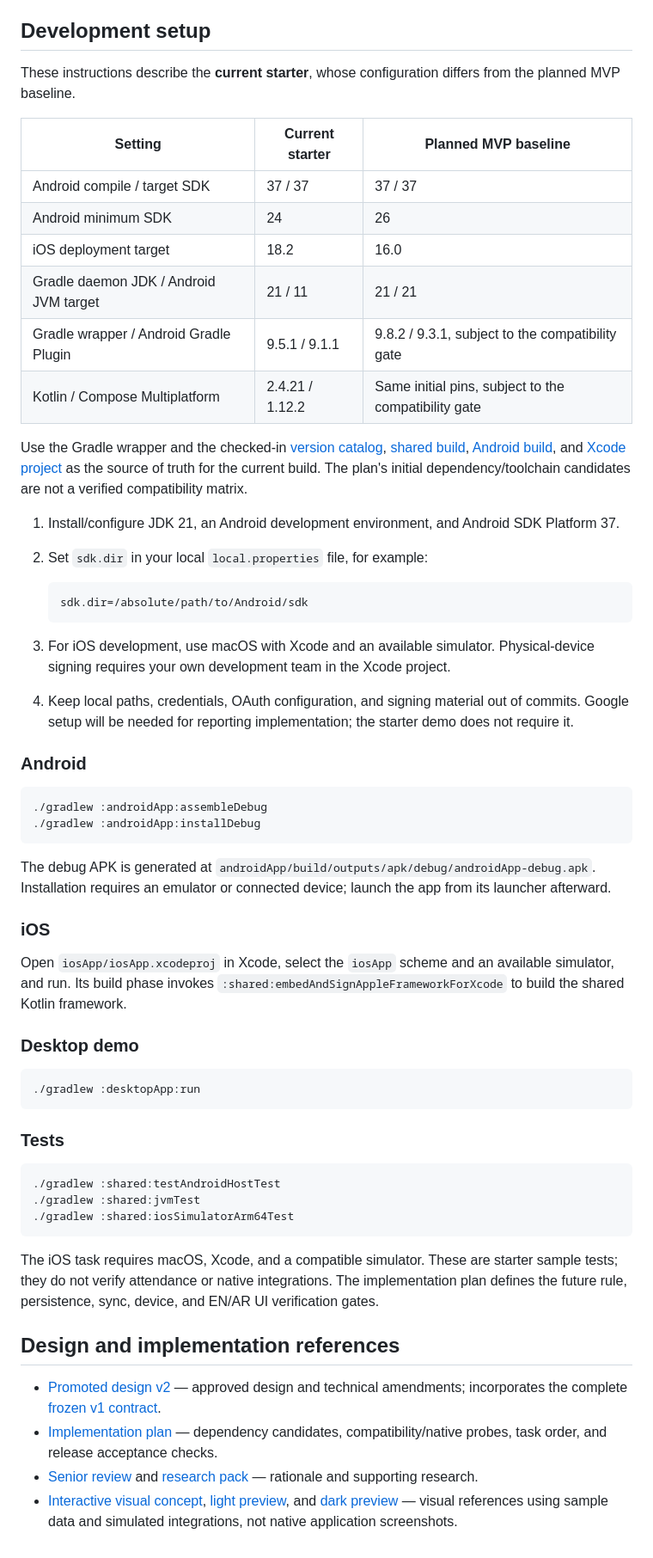
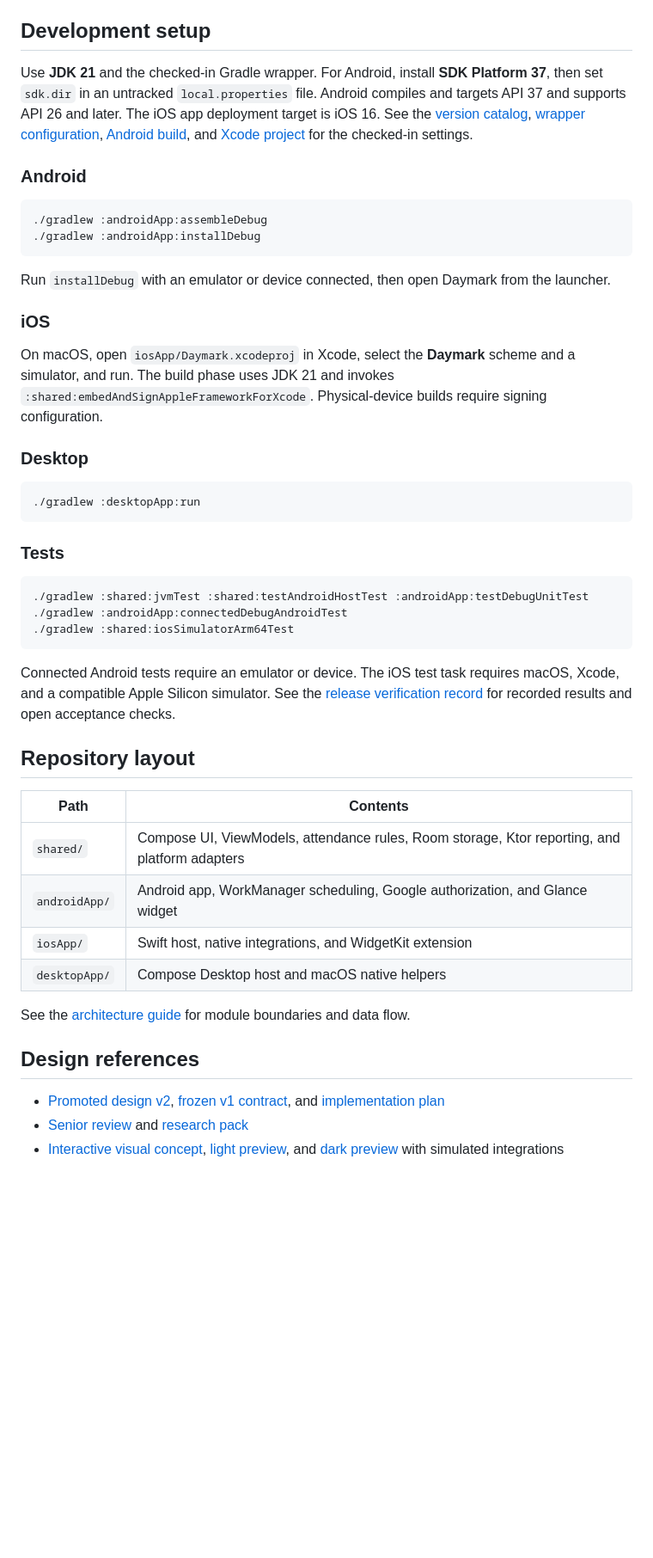
Before and after one commit to m37moud/DEVWEEK, a Markdown page: README.md, the part around one of its changes. Shown at 86% size. GitHub-like rendering; blank space fills up the shorter version.

````diff
--- a/README.md
+++ b/README.md
@@ -78,28 +35,7 @@ The implementation plan defines the future `dev.daymark` packages and provisiona
 
 ## Development setup
 
-These instructions describe the **current starter**, whose configuration differs from the planned MVP baseline.
-
-| Setting | Current starter | Planned MVP baseline |
-| --- | --- | --- |
-| Android compile / target SDK | 37 / 37 | 37 / 37 |
-| Android minimum SDK | 24 | 26 |
-| iOS deployment target | 18.2 | 16.0 |
-| Gradle daemon JDK / Android JVM target | 21 / 11 | 21 / 21 |
-| Gradle wrapper / Android Gradle Plugin | 9.5.1 / 9.1.1 | 9.8.2 / 9.3.1, subject to the compatibility gate |
-| Kotlin / Compose Multiplatform | 2.4.21 / 1.12.2 | Same initial pins, subject to the compatibility gate |
-
-Use the Gradle wrapper and the checked-in [version catalog](gradle/libs.versions.toml), [shared build](shared/build.gradle.kts), [Android build](androidApp/build.gradle.kts), and [Xcode project](iosApp/iosApp.xcodeproj/project.pbxproj) as the source of truth for the current build. The plan's initial dependency/toolchain candidates are not a verified compatibility matrix.
-
-1. Install/configure JDK 21, an Android development environment, and Android SDK Platform 37.
-2. Set `sdk.dir` in your local `local.properties` file, for example:
-
-   ```properties
-   sdk.dir=/absolute/path/to/Android/sdk
-   ```
-
-3. For iOS development, use macOS with Xcode and an available simulator. Physical-device signing requires your own development team in the Xcode project.
-4. Keep local paths, credentials, OAuth configuration, and signing material out of commits. Google setup will be needed for reporting implementation; the starter demo does not require it.
+Use **JDK 21** and the checked-in Gradle wrapper. For Android, install **SDK Platform 37**, then set `sdk.dir` in an untracked `local.properties` file. Android compiles and targets API 37 and supports API 26 and later. The iOS app deployment target is iOS 16. See the [version catalog](gradle/libs.versions.toml), [wrapper configuration](gradle/wrapper/gradle-wrapper.properties), [Android build](androidApp/build.gradle.kts), and [Xcode project](iosApp/Daymark.xcodeproj/project.pbxproj) for the checked-in settings.
 
 ### Android
 
@@ -108,13 +44,13 @@ Use the Gradle wrapper and the checked-in [version catalog](gradle/libs.versions
 ./gradlew :androidApp:installDebug
 ```
 
-The debug APK is generated at `androidApp/build/outputs/apk/debug/androidApp-debug.apk`. Installation requires an emulator or connected device; launch the app from its launcher afterward.
+Run `installDebug` with an emulator or device connected, then open Daymark from the launcher.
 
 ### iOS
 
-Open `iosApp/iosApp.xcodeproj` in Xcode, select the `iosApp` scheme and an available simulator, and run. Its build phase invokes `:shared:embedAndSignAppleFrameworkForXcode` to build the shared Kotlin framework.
+On macOS, open `iosApp/Daymark.xcodeproj` in Xcode, select the **Daymark** scheme and a simulator, and run. The build phase uses JDK 21 and invokes `:shared:embedAndSignAppleFrameworkForXcode`. Physical-device builds require signing configuration.
 
-### Desktop demo
+### Desktop
 
 ```sh
 ./gradlew :desktopApp:run
@@ -123,16 +59,26 @@ Open `iosApp/iosApp.xcodeproj` in Xcode, select the `iosApp` scheme and an avail
 ### Tests
 
 ```sh
-./gradlew :shared:testAndroidHostTest
-./gradlew :shared:jvmTest
+./gradlew :shared:jvmTest :shared:testAndroidHostTest :androidApp:testDebugUnitTest
+./gradlew :androidApp:connectedDebugAndroidTest
 ./gradlew :shared:iosSimulatorArm64Test
 ```
 
-The iOS task requires macOS, Xcode, and a compatible simulator. These are starter sample tests; they do not verify attendance or native integrations. The implementation plan defines the future rule, persistence, sync, device, and EN/AR UI verification gates.
+Connected Android tests require an emulator or device. The iOS test task requires macOS, Xcode, and a compatible Apple Silicon simulator. See the [release verification record](docs/development/release-verification.md) for recorded results and open acceptance checks.
 
-## Design and implementation references
+## Repository layout
 
-- [Promoted design v2](docs/superpowers/reviews/2026-10-27-attendance-mvp/04-promoted-design-v2.md) — approved design and technical amendments; incorporates the complete [frozen v1 contract](docs/superpowers/reviews/2026-10-27-attendance-mvp/01-design-v1-frozen.md).
-- [Implementation plan](docs/superpowers/plans/2026-10-27-attendance-mvp.md) — dependency candidates, compatibility/native probes, task order, and release acceptance checks.
-- [Senior review](docs/superpowers/reviews/2026-10-27-attendance-mvp/03-senior-review.md) and [research pack](docs/superpowers/reviews/2026-10-27-attendance-mvp/02-research-pack.md) — rationale and supporting research.
-- [Interactive visual concept](docs/superpowers/specs/assets/daymark-concept.html), [light preview](docs/superpowers/specs/assets/daymark-light-preview.png), and [dark preview](docs/superpowers/specs/assets/daymark-dark-preview.png) — visual references using sample data and simulated integrations, not native application screenshots.
+| Path | Contents |
+| --- | --- |
+| `shared/` | Compose UI, ViewModels, attendance rules, Room storage, Ktor reporting, and platform adapters |
+| `androidApp/` | Android app, WorkManager scheduling, Google authorization, and Glance widget |
+| `iosApp/` | Swift host, native integrations, and WidgetKit extension |
+| `desktopApp/` | Compose Desktop host and macOS native helpers |
+
+See the [architecture guide](docs/development/architecture.md) for module boundaries and data flow.
+
+## Design references
+
+- [Promoted design v2](docs/superpowers/reviews/2026-10-27-attendance-mvp/04-promoted-design-v2.md), [frozen v1 contract](docs/superpowers/reviews/2026-10-27-attendance-mvp/01-design-v1-frozen.md), and [implementation plan](docs/superpowers/plans/2026-10-27-attendance-mvp.md)
+- [Senior review](docs/superpowers/reviews/2026-10-27-attendance-mvp/03-senior-review.md) and [research pack](docs/superpowers/reviews/2026-10-27-attendance-mvp/02-research-pack.md)
+- [Interactive visual concept](docs/superpowers/specs/assets/daymark-concept.html), [light preview](docs/superpowers/specs/assets/daymark-light-preview.png), and [dark preview](docs/superpowers/specs/assets/daymark-dark-preview.png) with simulated integrations
````
Also changed, not shown: other parts of README.md (+20 -63 lines), docs/development/daymark-android-history.png (added).
